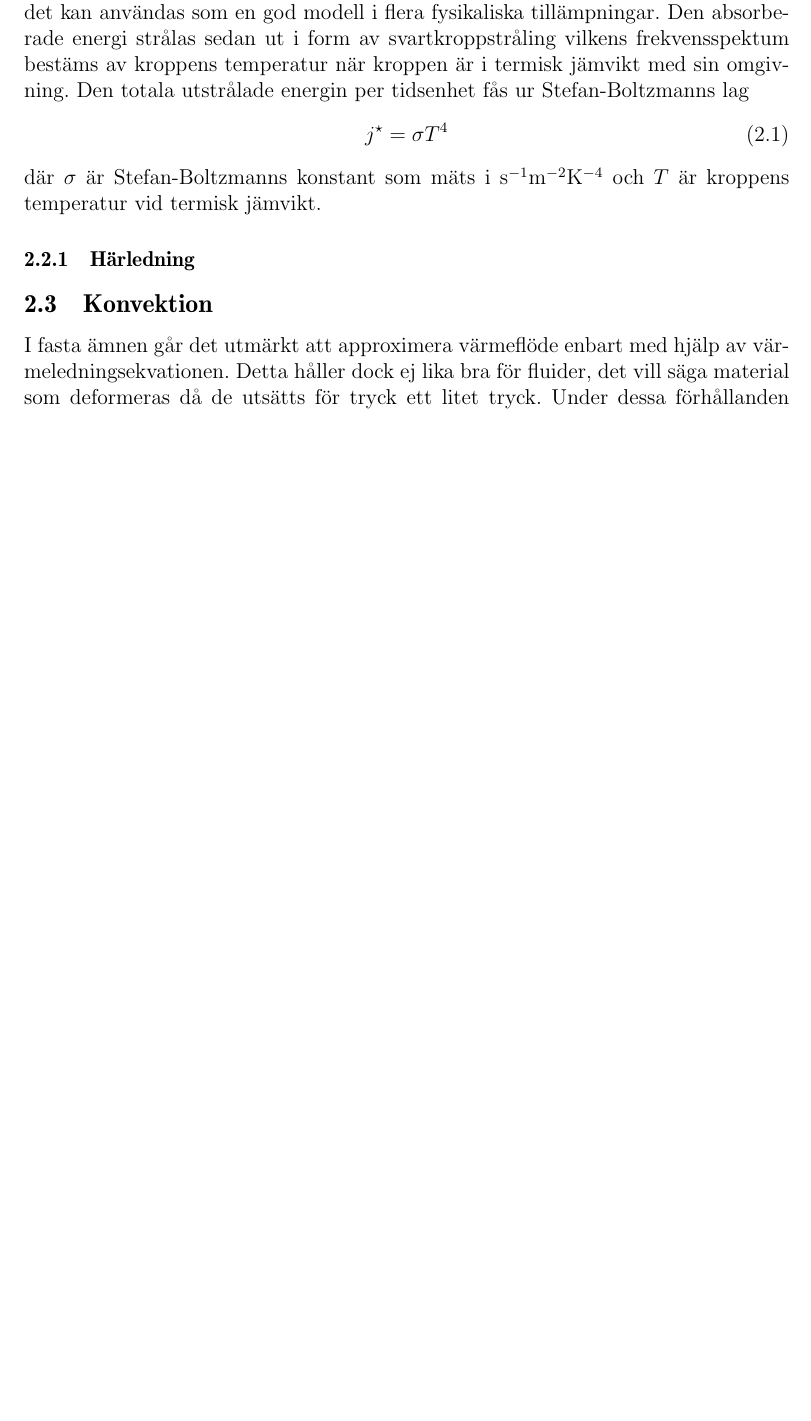
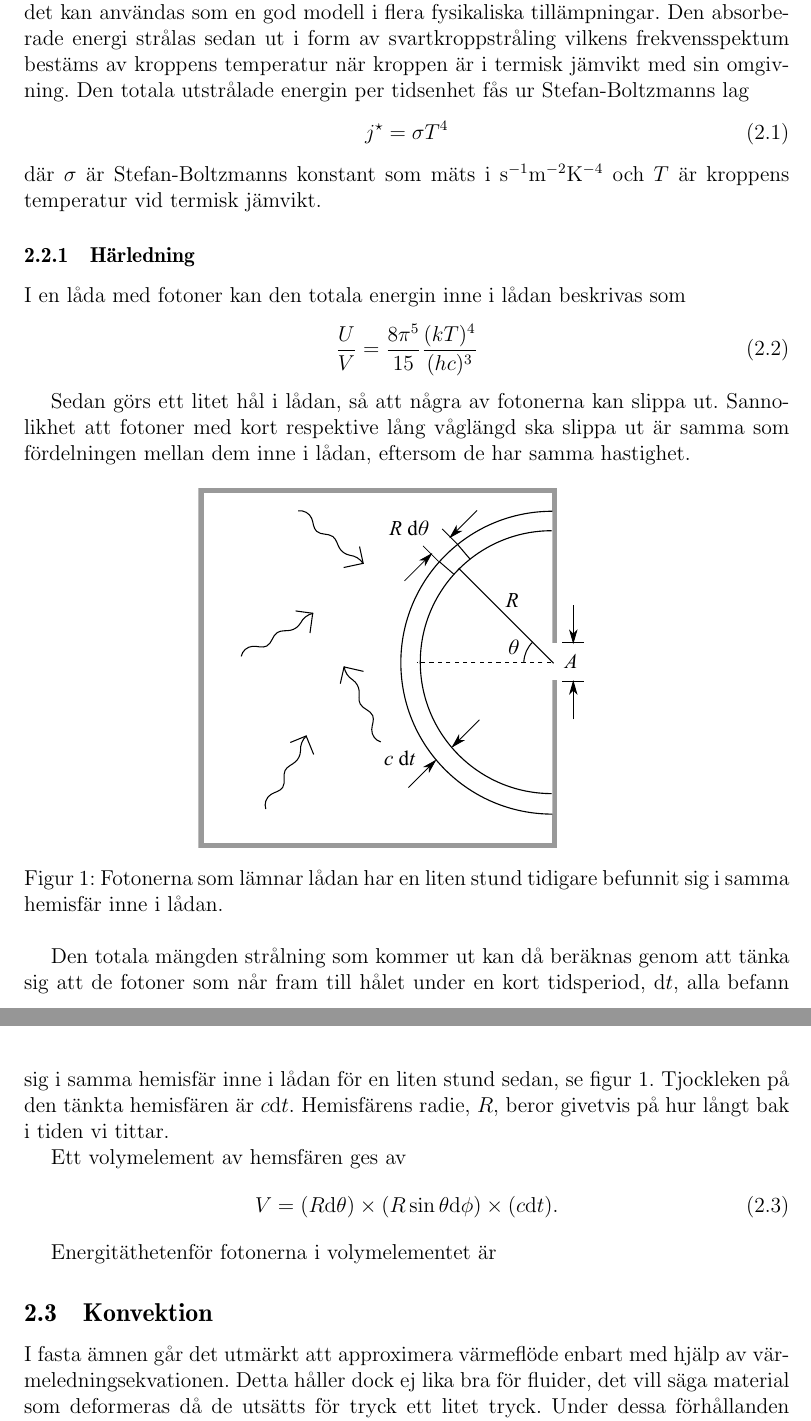
Before and after one commit to danstaby/stabilisera-temperatur, a LaTeX document (report/report.tex, which reads report/sections/blackbody.tex): part of page 8 of 28 before the commit and two parts of pages 8 and 9 of 28 after it, the two joined at a grey line, cut so that both start at the same text, the shorter picture padded with empty space. Compiled offline with pdfLaTeX.

Commit message:
more about blackbody radiation.

```diff
--- a/report/sections/blackbody.tex
+++ b/report/sections/blackbody.tex
@@ -11,3 +11,26 @@ där $\sigma$ är Stefan-Boltzmanns konstant som mäts i $\unit{s^{-1}m^{-2}K^{-
 % av stefan-boltzmanns lag
 % med hål i en låda
 % kolla i termoboken
+I en låda med fotoner kan den totala energin inne i lådan beskrivas som
+\begin{equation}
+\frac{U}{V}=\frac{8\pi^5}{15}\frac{(kT)^4}{(hc)^3}
+\end{equation}
+
+% Vilket fås ur Plancks spektrum, se sid 292 i Termoboken
+
+Sedan görs ett litet hål i lådan, så att några av fotonerna kan slippa ut. Sannolikhet att fotoner med kort respektive lång våglängd ska slippa ut är samma som fördelningen mellan dem inne i lådan, eftersom de har samma hastighet.
+
+\begin{figure}[hpbt]
+\centering
+\includegraphics[height=0.3\textheight]{images/blackbody_box.eps}
+\caption{\label{fig:box}{Fotonerna som lämnar lådan har en liten stund tidigare befunnit sig i samma hemisfär inne i lådan.}}
+\end{figure}
+
+Den totala mängden strålning som kommer ut kan då beräknas genom att tänka sig att de fotoner som når fram till hålet under en kort tidsperiod, $\mathrm{d}t$, alla befann sig i samma hemisfär inne i lådan för en liten stund sedan, se figur \ref{fig:box}. Tjockleken på den tänkta hemisfären är $c\mathrm{d}t$. Hemisfärens radie, $R$, beror givetvis på hur långt bak i tiden vi tittar.
+
+Ett volymelement av hemsfären ges av
+\begin{equation}
+V=(R\mathrm{d}\theta) \times (R\sin\theta\mathrm{d}\phi) \times (c \mathrm{d}t).
+\end{equation}
+
+Energitäthetenför fotonerna i volymelementet är
```
Also changed, not shown: report/ref.bib (+9 -2 lines), report/images/blackbody_box.eps (added).
